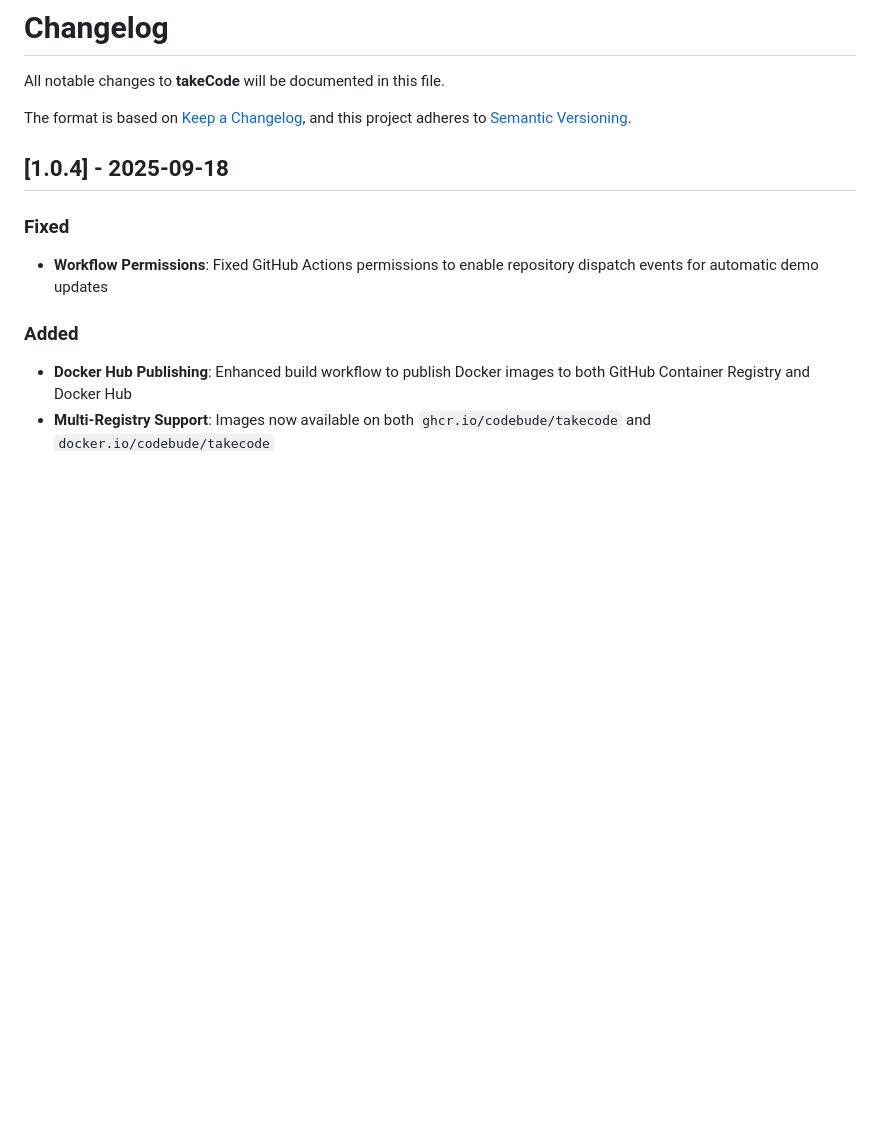
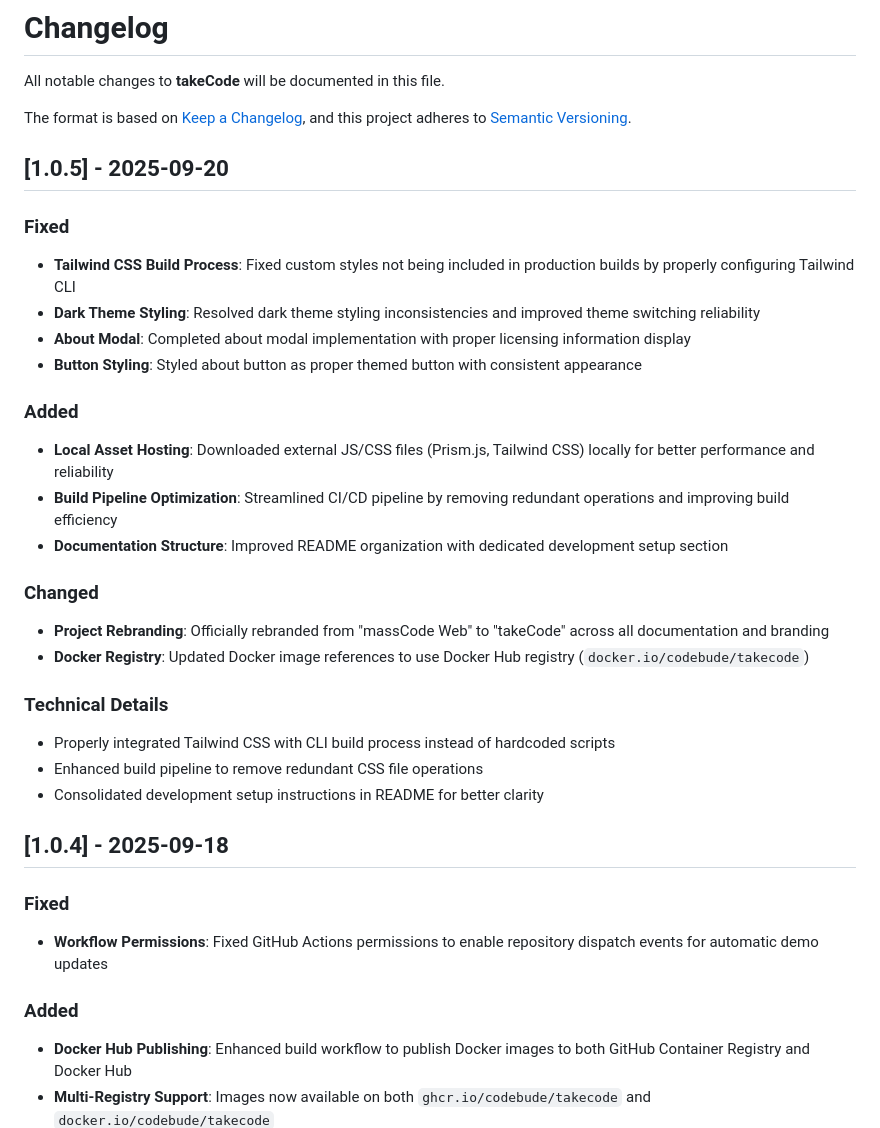
Before and after one commit to codebude/takecode, a Markdown page: CHANGELOG.md, the part around the change. Rendered like a GitHub page; blank space fills up the shorter version.

Commit message:
Release v1.0.5
- Fix Tailwind CSS build process and custom styles
- Complete about modal and licensing implementation
- Rebrand to takeCode and update Docker registry
- Optimize build pipeline and documentation structure

```diff
--- a/CHANGELOG.md
+++ b/CHANGELOG.md
@@ -4,6 +4,28 @@ All notable changes to **takeCode** will be documented in this file.
 
 The format is based on [Keep a Changelog](https://keepachangelog.com/en/1.0.0/),
 and this project adheres to [Semantic Versioning](https://semver.org/spec/v2.0.0.html).
+
+## [1.0.5] - 2025-09-20
+
+### Fixed
+- **Tailwind CSS Build Process**: Fixed custom styles not being included in production builds by properly configuring Tailwind CLI
+- **Dark Theme Styling**: Resolved dark theme styling inconsistencies and improved theme switching reliability
+- **About Modal**: Completed about modal implementation with proper licensing information display
+- **Button Styling**: Styled about button as proper themed button with consistent appearance
+
+### Added
+- **Local Asset Hosting**: Downloaded external JS/CSS files (Prism.js, Tailwind CSS) locally for better performance and reliability
+- **Build Pipeline Optimization**: Streamlined CI/CD pipeline by removing redundant operations and improving build efficiency
+- **Documentation Structure**: Improved README organization with dedicated development setup section
+
+### Changed
+- **Project Rebranding**: Officially rebranded from "massCode Web" to "takeCode" across all documentation and branding
+- **Docker Registry**: Updated Docker image references to use Docker Hub registry (`docker.io/codebude/takecode`)
+
+### Technical Details
+- Properly integrated Tailwind CSS with CLI build process instead of hardcoded scripts
+- Enhanced build pipeline to remove redundant CSS file operations
+- Consolidated development setup instructions in README for better clarity
 
 ## [1.0.4] - 2025-09-18
 
```
